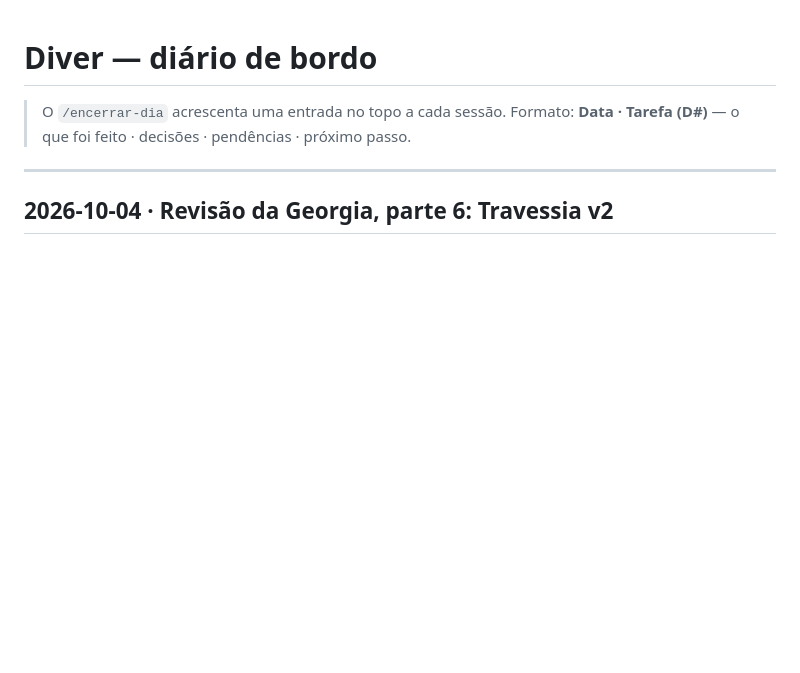
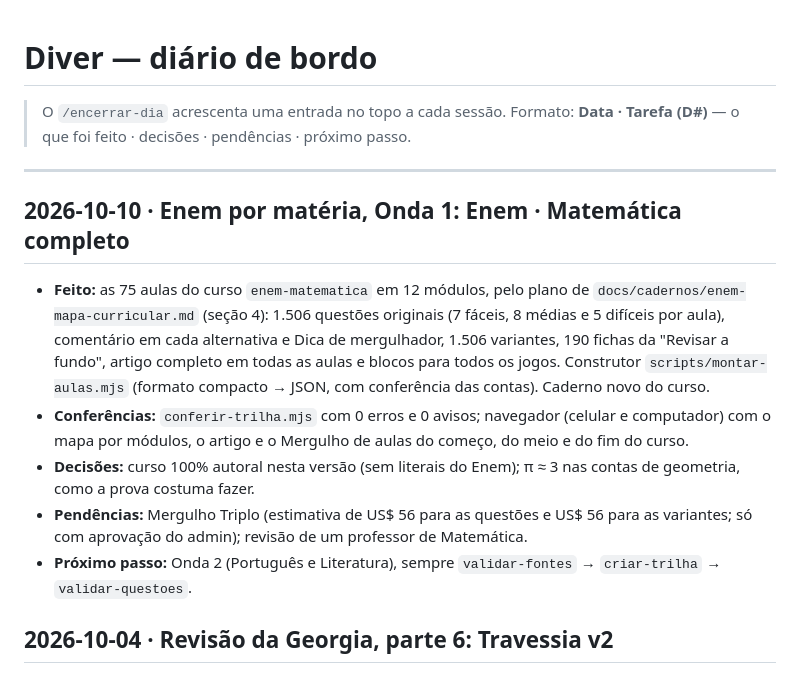
Before and after one commit to allissondella/diver, a Markdown page: docs/DIARIO.md, the part around the change. Drawn GitHub-style; blank space fills up the shorter version.

Commit message:
docs: caderno do Enem · Matemática, diário e CLAUDE.md (Onda 1 feita)
Co-Authored-By: Claude Opus 5.5 <noreply@anthropic.com>
Claude-Session: https://claude.ai/code/session_01LyabNutfroBAf975qxjMxs

```diff
--- a/docs/DIARIO.md
+++ b/docs/DIARIO.md
@@ -4,6 +4,13 @@
 > **Data · Tarefa (D#)** — o que foi feito · decisões · pendências · próximo passo.
 
 ---
+
+## 2026-10-10 · Enem por matéria, Onda 1: Enem · Matemática completo
+- **Feito:** as 75 aulas do curso `enem-matematica` em 12 módulos, pelo plano de `docs/cadernos/enem-mapa-curricular.md` (seção 4): 1.506 questões originais (7 fáceis, 8 médias e 5 difíceis por aula), comentário em cada alternativa e Dica de mergulhador, 1.506 variantes, 190 fichas da "Revisar a fundo", artigo completo em todas as aulas e blocos para todos os jogos. Construtor `scripts/montar-aulas.mjs` (formato compacto → JSON, com conferência das contas). Caderno novo do curso.
+- **Conferências:** `conferir-trilha.mjs` com 0 erros e 0 avisos; navegador (celular e computador) com o mapa por módulos, o artigo e o Mergulho de aulas do começo, do meio e do fim do curso.
+- **Decisões:** curso 100% autoral nesta versão (sem literais do Enem); π ≈ 3 nas contas de geometria, como a prova costuma fazer.
+- **Pendências:** Mergulho Triplo (estimativa de US$ 56 para as questões e US$ 56 para as variantes; só com aprovação do admin); revisão de um professor de Matemática.
+- **Próximo passo:** Onda 2 (Português e Literatura), sempre `validar-fontes` → `criar-trilha` → `validar-questoes`.
 
 ## 2026-10-04 · Revisão da Georgia, parte 6: Travessia v2
 - **Feito:** as 5 fases (Linguagens, Humanas, Natureza, Matemática e Redação) com o "Aprender" completo (400–570 palavras) e pontos sem repetição; as 104 questões e as 24 variantes com comentário em cada uma das cinco alternativas; Dica de mergulhador nas variantes; temas agrupados, com a variante sempre no mesmo tema da original; 23 fichas da "Revisar a fundo". Enunciados, alternativas, gabaritos e ids não mudaram.
```
Also changed, not shown: CLAUDE.md (+1 -1 lines), docs/cadernos/enem-matematica.md (added, +45 -0 lines).
